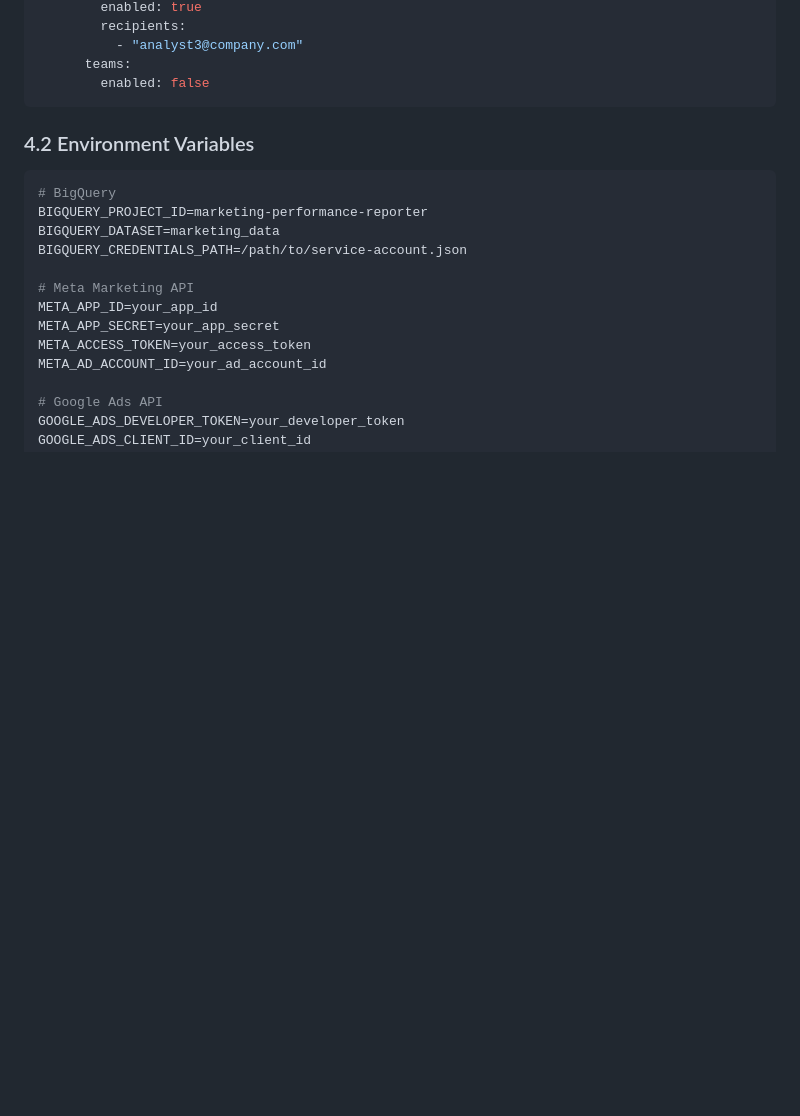
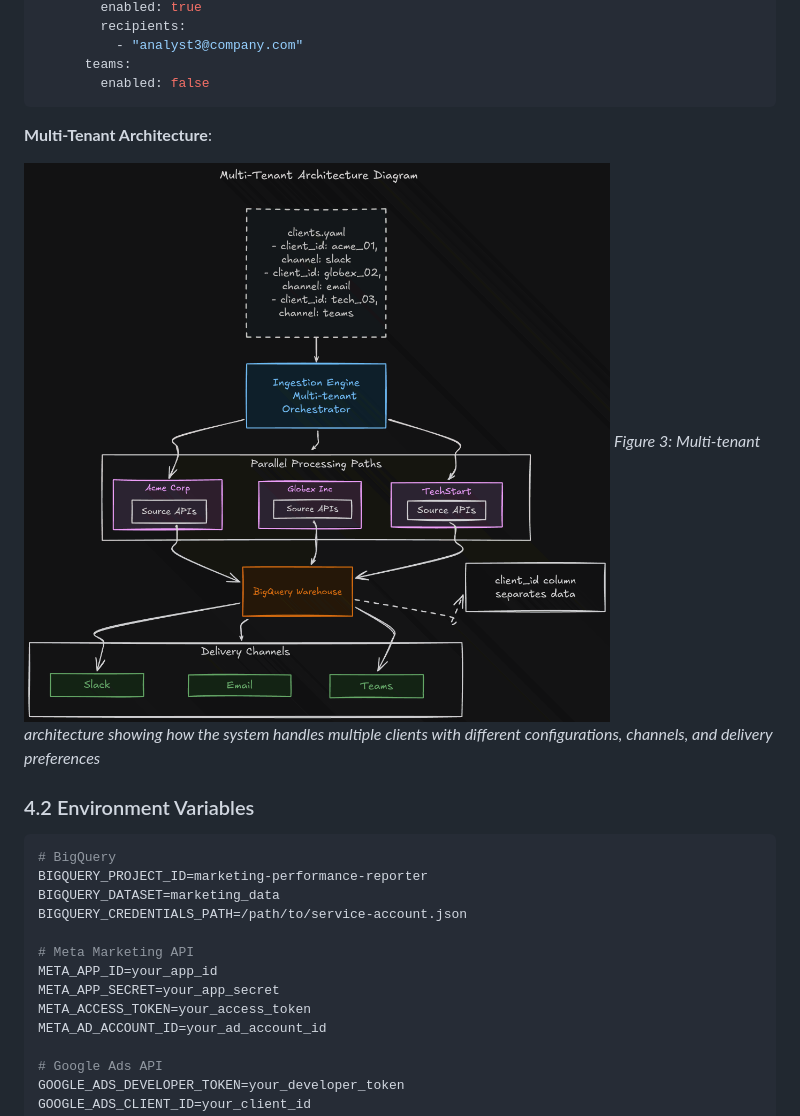
Before and after one commit to xyzprtk/tacheon-assessment-pratheek, a Markdown page: task1-product-scoping/architecture.md, the part around one of its changes. GitHub-like rendering; pictures changed too: task1-product-scoping/images/multi-tenant-architecture.png (added); blank space fills up the shorter version.

````diff
--- a/task1-product-scoping/architecture.md
+++ b/task1-product-scoping/architecture.md
@@ -545,6 +553,11 @@ clients:
       teams:
         enabled: false
 ```
+
+**Multi-Tenant Architecture**:
+
+![Multi-Tenant Architecture](./images/multi-tenant-architecture.png)
+*Figure 3: Multi-tenant architecture showing how the system handles multiple clients with different configurations, channels, and delivery preferences*
 
 ### 4.2 Environment Variables
 
````
Also changed, not shown: other parts of task1-product-scoping/architecture.md (+11 -3 lines), task1-product-scoping/user-flow.md (+13 -3 lines), task1-product-scoping/images/comparison-flow-diagram.png (added), task1-product-scoping/images/error-handling-flow.png (added), task1-product-scoping/images/high-level-system-architecture.png (added), task1-product-scoping/images/user-flow-diagram.png (added).
